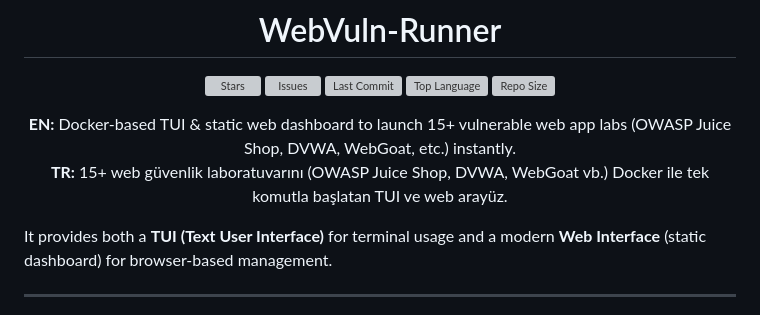
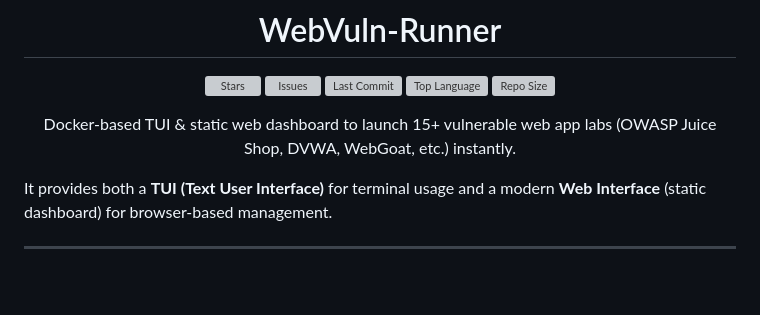
Before and after one commit to yusufarbc/DockerVuln, a Markdown page: README.md, the part around the change. GitHub-like rendering; blank space fills up the shorter version; grey boxes are pictures that could not be loaded.

Commit message:
Remove Turkish lines from README; English only

```diff
--- a/README.md
+++ b/README.md
@@ -8,8 +8,7 @@
 [![Top Language](https://img.shields.io/github/languages/top/yusufarbc/webvuln-runner?style=flat-square)](https://github.com/yusufarbc/webvuln-runner)
 [![Repo Size](https://img.shields.io/github/repo-size/yusufarbc/webvuln-runner?style=flat-square)](https://github.com/yusufarbc/webvuln-runner)
 
-<strong>EN:</strong> Docker-based TUI & static web dashboard to launch 15+ vulnerable web app labs (OWASP Juice Shop, DVWA, WebGoat, etc.) instantly.<br/>
-<strong>TR:</strong> 15+ web güvenlik laboratuvarını (OWASP Juice Shop, DVWA, WebGoat vb.) Docker ile tek komutla başlatan TUI ve web arayüz.
+Docker-based TUI & static web dashboard to launch 15+ vulnerable web app labs (OWASP Juice Shop, DVWA, WebGoat, etc.) instantly.
 
 </div>
 
```
